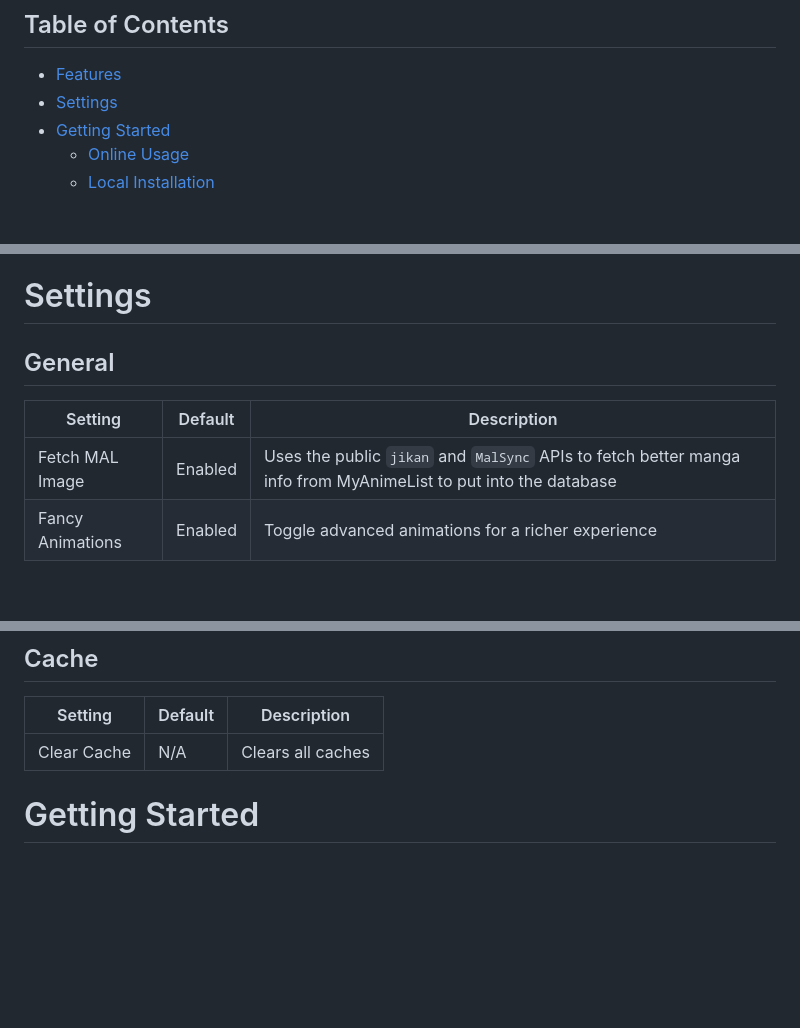
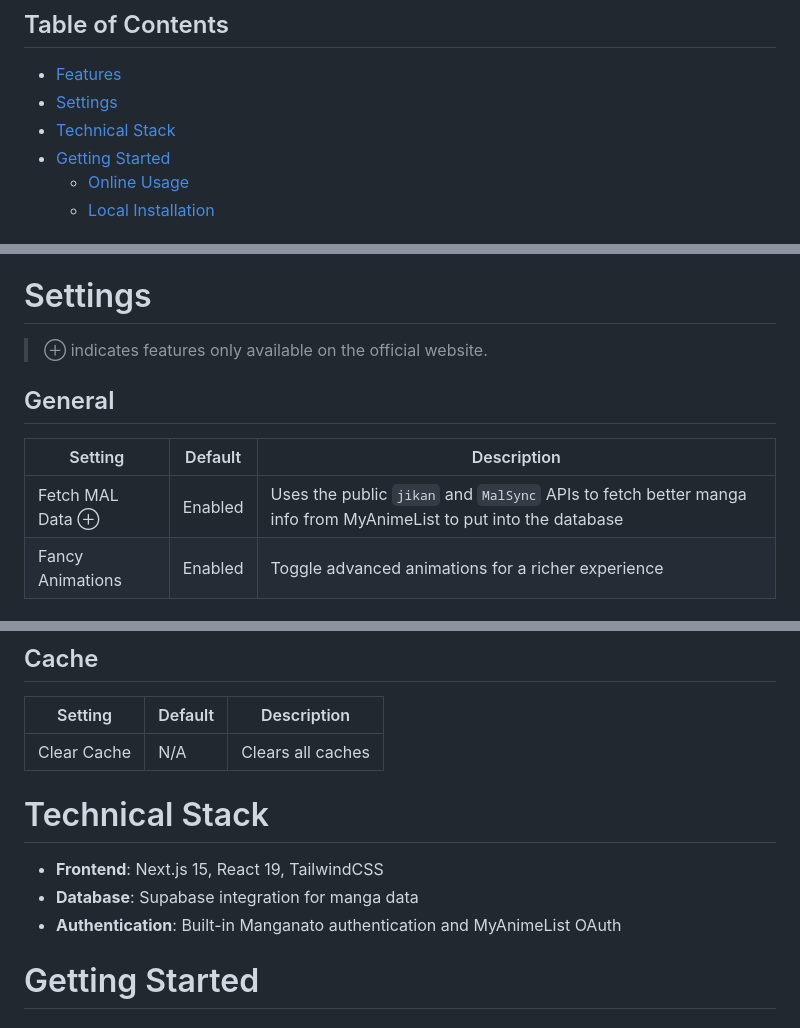
Before and after one commit to sn0w12/Akari, a Markdown page: README.md, 3 parts joined by grey strips. Rendered like a GitHub page; blank space fills up the shorter version.

```diff
--- a/README.md
+++ b/README.md
@@ -16,6 +16,7 @@ Akari is a Next.js application designed to provide an enhanced manga reading exp
 
 - [Features](#features)
 - [Settings](#settings)
+- [Technical Stack](#technical-stack)
 - [Getting Started](#getting-started)
     - [Online Usage](#online-usage)
     - [Local Installation](#local-installation)
@@ -48,11 +49,13 @@ Akari is a Next.js application designed to provide an enhanced manga reading exp
 
 # Settings
 
+> ⊕ indicates features only available on the official website.
+
 ## General
 
 | Setting          | Default | Description                                                                                                     |
 | ---------------- | ------- | --------------------------------------------------------------------------------------------------------------- |
-| Fetch MAL Image  | Enabled | Uses the public `jikan` and `MalSync` APIs to fetch better manga info from MyAnimeList to put into the database |
+| Fetch MAL Data ⊕ | Enabled | Uses the public `jikan` and `MalSync` APIs to fetch better manga info from MyAnimeList to put into the database |
 | Fancy Animations | Enabled | Toggle advanced animations for a richer experience                                                              |
 
 ## Manga
@@ -74,6 +77,12 @@ Akari is a Next.js application designed to provide an enhanced manga reading exp
 | Setting     | Default | Description       |
 | ----------- | ------- | ----------------- |
 | Clear Cache | N/A     | Clears all caches |
+
+# Technical Stack
+
+- **Frontend**: Next.js 15, React 19, TailwindCSS
+- **Database**: Supabase integration for manga data
+- **Authentication**: Built-in Manganato authentication and MyAnimeList OAuth
 
 # Getting Started
 
```
